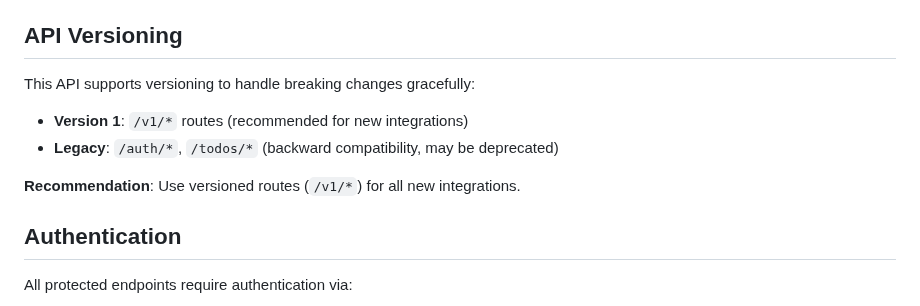
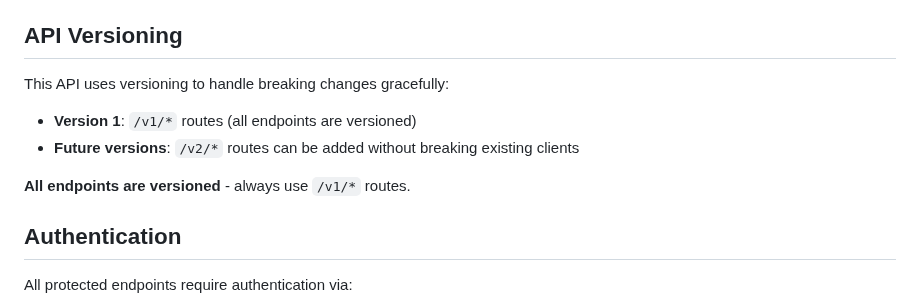
Before and after one commit to washington-shoji/fastify-api-server-template, a Markdown page: docs/API.md, the part around the change. Rendered like a GitHub page.

```diff
--- a/docs/API.md
+++ b/docs/API.md
@@ -4,12 +4,12 @@ Base URL: `http://localhost:3000`
 
 ## API Versioning
 
-This API supports versioning to handle breaking changes gracefully:
+This API uses versioning to handle breaking changes gracefully:
 
-- **Version 1**: `/v1/*` routes (recommended for new integrations)
-- **Legacy**: `/auth/*`, `/todos/*` (backward compatibility, may be deprecated)
+- **Version 1**: `/v1/*` routes (all endpoints are versioned)
+- **Future versions**: `/v2/*` routes can be added without breaking existing clients
 
-**Recommendation**: Use versioned routes (`/v1/*`) for all new integrations.
+**All endpoints are versioned** - always use `/v1/*` routes.
 
 ## Authentication
 
```
Also changed, not shown: README.md (+4 -4 lines), docs/ARCHITECTURE.md (+3 -3 lines).
